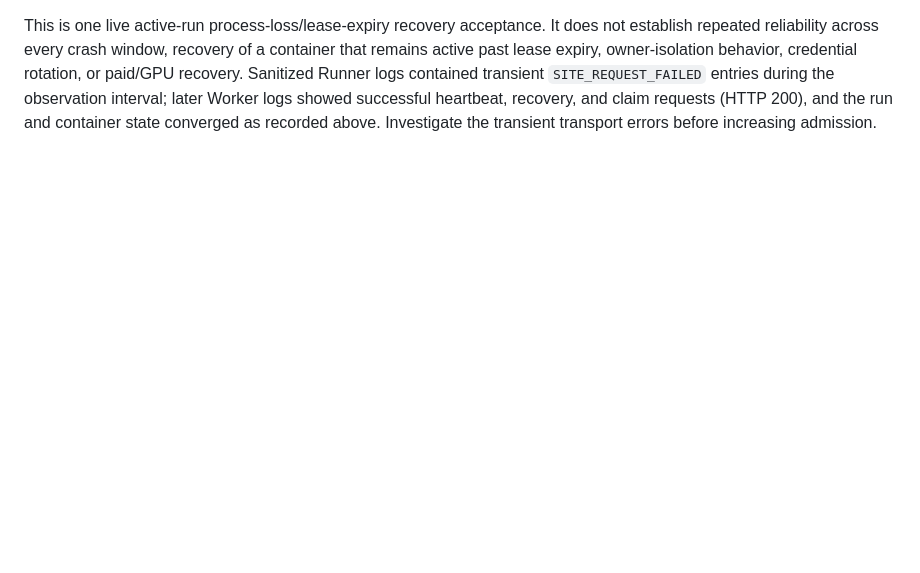
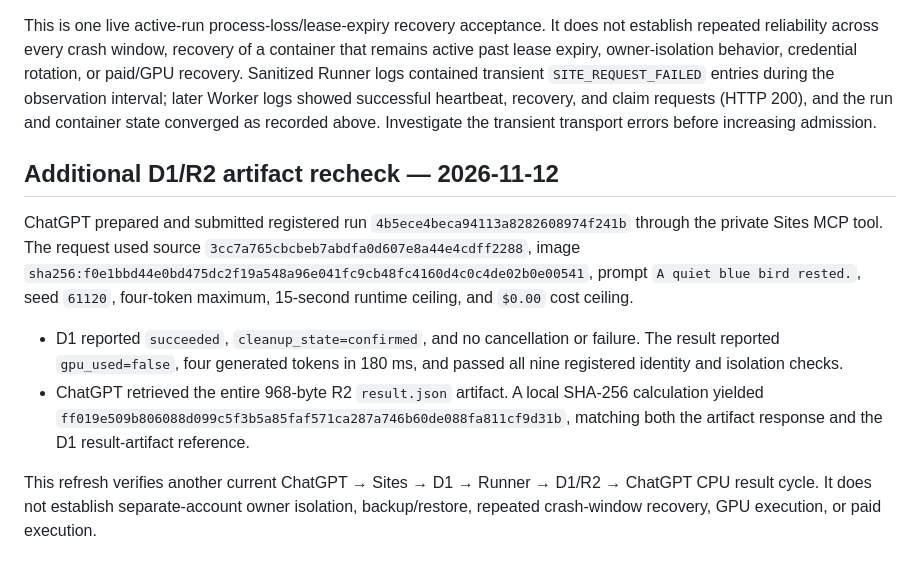
Before and after one commit to Unjuno/gpu-control, a Markdown page: docs/acceptance/2026-11-12-sites-d1-tinystories-chatgpt-inference.md, the part around the change. GitHub-like rendering; blank space fills up the shorter version.

Commit message:
docs: record fresh ChatGPT D1 R2 inference

```diff
--- a/docs/acceptance/2026-11-12-sites-d1-tinystories-chatgpt-inference.md
+++ b/docs/acceptance/2026-11-12-sites-d1-tinystories-chatgpt-inference.md
@@ -271,3 +271,25 @@ transient `SITE_REQUEST_FAILED` entries during the observation interval; later
 Worker logs showed successful heartbeat, recovery, and claim requests (HTTP
 200), and the run and container state converged as recorded above. Investigate
 the transient transport errors before increasing admission.
+
+## Additional D1/R2 artifact recheck — 2026-11-12
+
+ChatGPT prepared and submitted registered run
+`4b5ece4beca94113a8282608974f241b` through the private Sites MCP tool. The
+request used source `3cc7a765cbcbeb7abdfa0d607e8a44e4cdff2288`, image
+`sha256:f0e1bbd44e0bd475dc2f19a548a96e041fc9cb48fc4160d4c0c4de02b0e00541`,
+prompt `A quiet blue bird rested.`, seed `61120`, four-token maximum, 15-second
+runtime ceiling, and `$0.00` cost ceiling.
+
+- D1 reported `succeeded`, `cleanup_state=confirmed`, and no cancellation or
+  failure. The result reported `gpu_used=false`, four generated tokens in
+  180 ms, and passed all nine registered identity and isolation checks.
+- ChatGPT retrieved the entire 968-byte R2 `result.json` artifact. A local
+  SHA-256 calculation yielded
+  `ff019e509b806088d099c5f3b5a85faf571ca287a746b60de088fa811cf9d31b`, matching
+  both the artifact response and the D1 result-artifact reference.
+
+This refresh verifies another current ChatGPT → Sites → D1 → Runner → D1/R2 →
+ChatGPT CPU result cycle. It does not establish separate-account owner
+isolation, backup/restore, repeated crash-window recovery, GPU execution, or
+paid execution.
```
Also changed, not shown: docs/RELEASE_MATRIX.md (+1 -1 lines).
